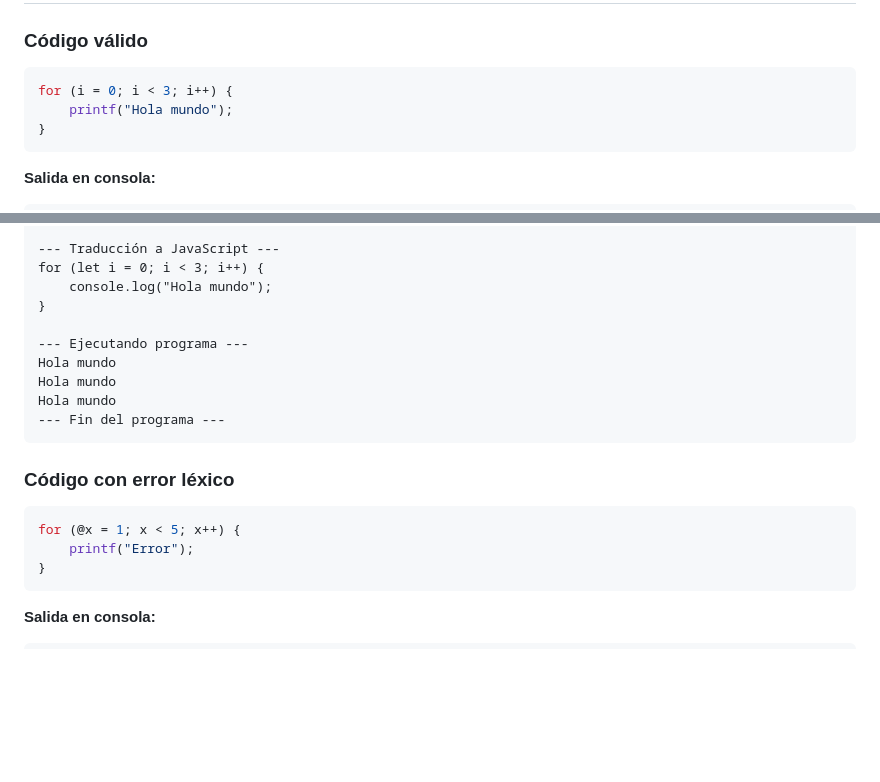
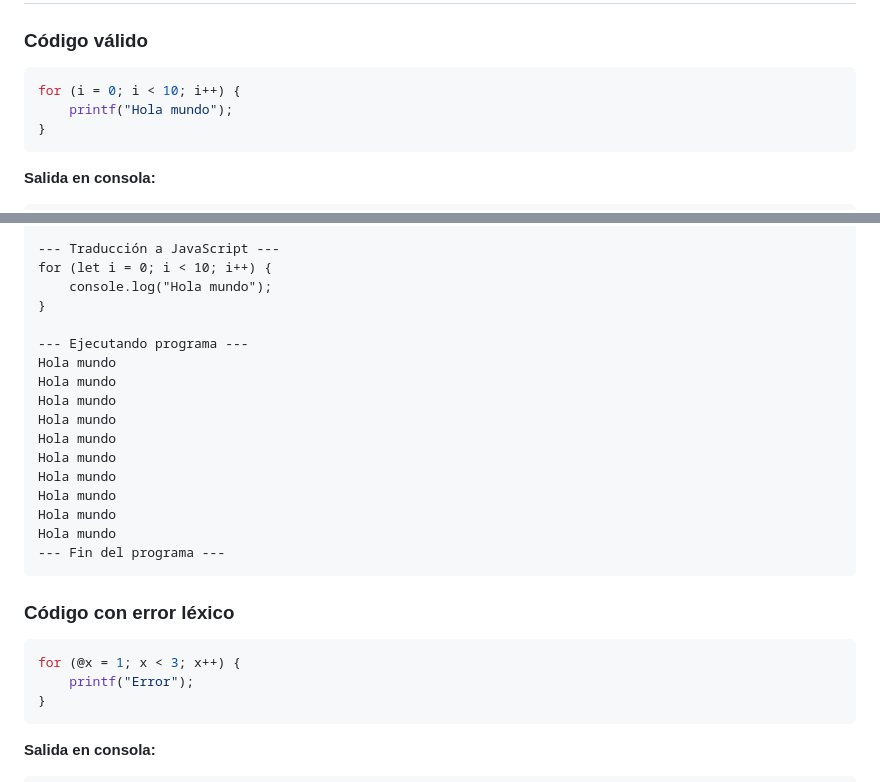
Before and after one commit to FrancoJMunoz/53432, a Markdown page: 39568_12/README.md, 2 parts joined by grey strips. Drawn GitHub-style; blank space fills up the shorter version.

````diff
--- a/39568_12/README.md
+++ b/39568_12/README.md
@@ -121,7 +121,7 @@ for (<variable> = <numero>; <variable> <op_relacional> <numero>; <variable> <op_
 ### Código válido
 
 ```c
-for (i = 0; i < 3; i++) {
+for (i = 0; i < 10; i++) {
     printf("Hola mundo");
 }
 ```
@@ -148,11 +148,18 @@ for (i = 0; i < 3; i++) {
 ────────────────────────────────────────────────────────────
 
 --- Traducción a JavaScript ---
-for (let i = 0; i < 3; i++) {
+for (let i = 0; i < 10; i++) {
     console.log("Hola mundo");
 }
 
 --- Ejecutando programa ---
+Hola mundo
+Hola mundo
+Hola mundo
+Hola mundo
+Hola mundo
+Hola mundo
+Hola mundo
 Hola mundo
 Hola mundo
 Hola mundo
@@ -162,7 +169,7 @@ Hola mundo
 ### Código con error léxico
 
 ```c
-for (@x = 1; x < 5; x++) {
+for (@x = 1; x < 3; x++) {
     printf("Error");
 }
 ```
````
